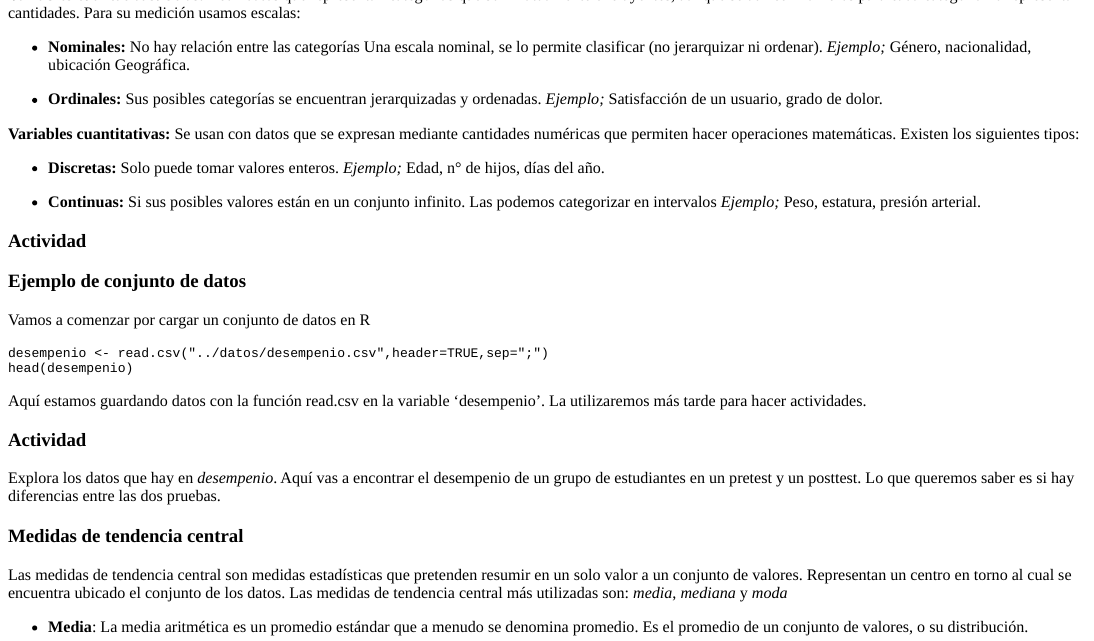
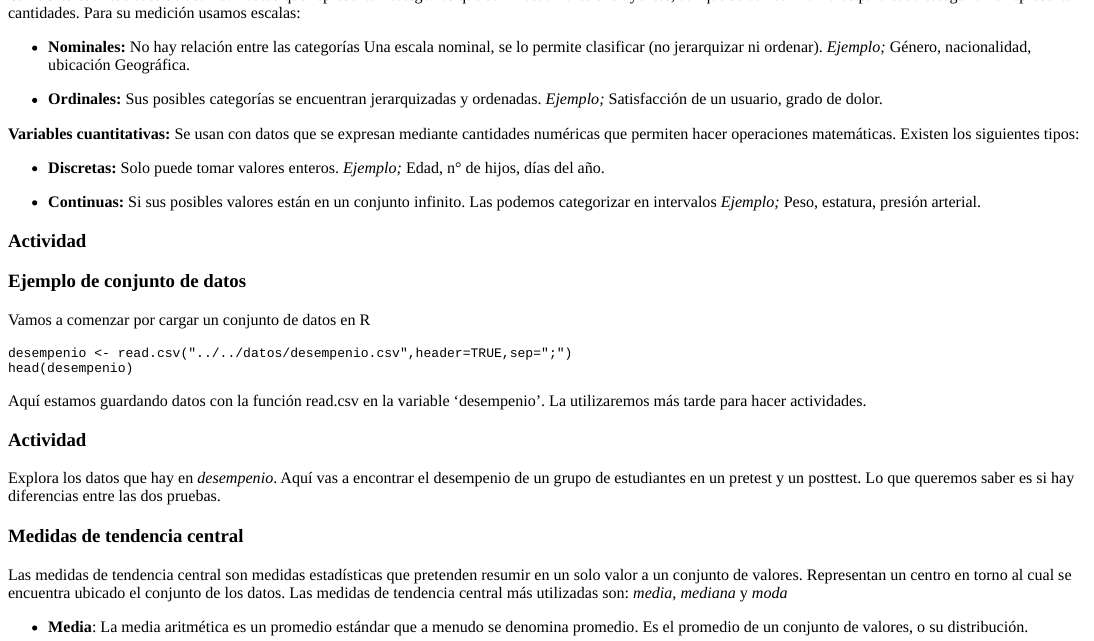
Before and after one commit to gieu/RMarkdowns, an R Markdown document (markdowns/IntroEstadistica_Vieira&Garcia/IntroEstadistica.Rmd): the page in a window 1100 px wide, from 5270 px down. The pictures show the output file markdowns/IntroEstadistica_Vieira&Garcia/IntroEstadistica.html that the author committed with the source, opened offline.

Commit message:
solving file serving problem

````diff
--- a/markdowns/IntroEstadistica_Vieira&Garcia/IntroEstadistica.Rmd
+++ b/markdowns/IntroEstadistica_Vieira&Garcia/IntroEstadistica.Rmd
@@ -482,7 +482,7 @@ question("¿Qué tipo de variable seria el grado de un estudiante?",
 Vamos a comenzar por cargar un conjunto de datos en R
 
 ```{r loadingDataR, exercise=TRUE, echo = FALSE}
-desempenio <- read.csv("../datos/desempenio.csv",header=TRUE,sep=";")
+desempenio <- read.csv("../../datos/desempenio.csv",header=TRUE,sep=";")
 head(desempenio)
 ```
 
````
Also changed, not shown: markdowns/IntroEstadistica_Vieira&Garcia/IntroEstadistica.html.
